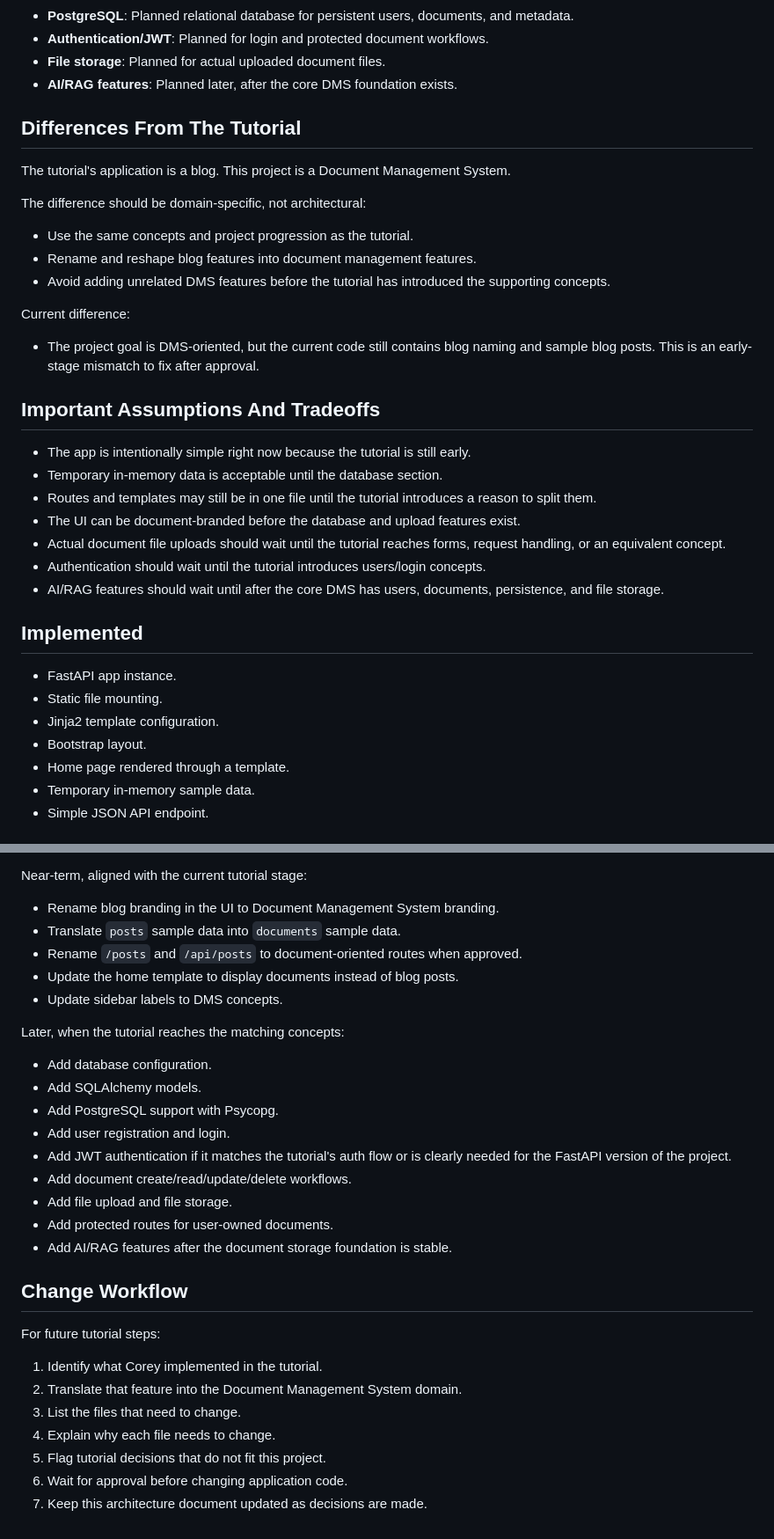
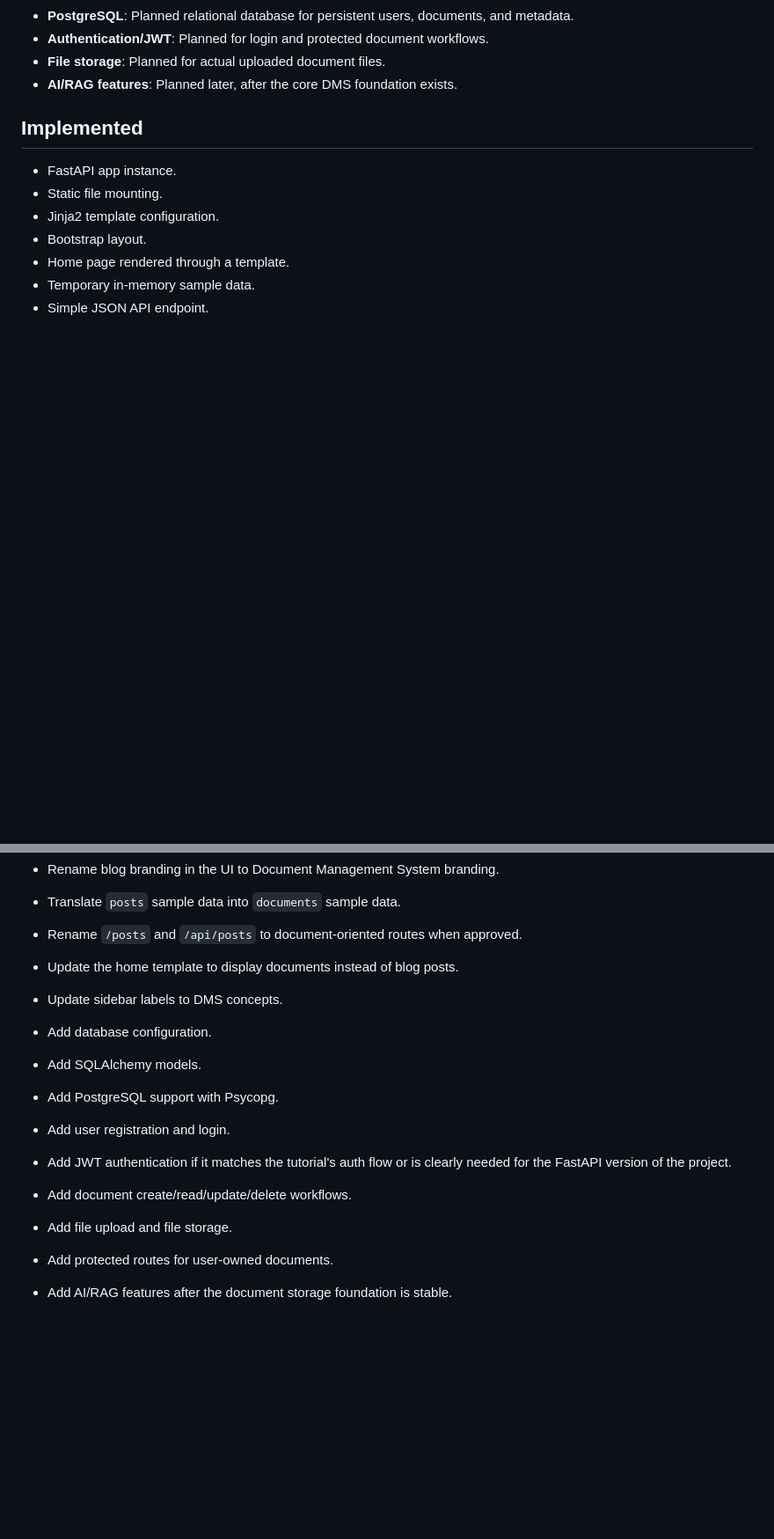
Before and after one commit to aryan-0543/FastDoc, a Markdown page: ARCHITECTURE.md, 2 parts joined by grey strips. Shown at 88% size. Drawn GitHub-style; blank space fills up the shorter version.

```diff
--- a/ARCHITECTURE.md
+++ b/ARCHITECTURE.md
@@ -129,37 +89,6 @@ tutorial has introduced the necessary foundation.
 - **Authentication/JWT**: Planned for login and protected document workflows.
 - **File storage**: Planned for actual uploaded document files.
 - **AI/RAG features**: Planned later, after the core DMS foundation exists.
-
-## Differences From The Tutorial
-
-The tutorial's application is a blog. This project is a Document Management
-System.
-
-The difference should be domain-specific, not architectural:
-
-- Use the same concepts and project progression as the tutorial.
-- Rename and reshape blog features into document management features.
-- Avoid adding unrelated DMS features before the tutorial has introduced the
-  supporting concepts.
-
-Current difference:
-
-- The project goal is DMS-oriented, but the current code still contains blog
-  naming and sample blog posts. This is an early-stage mismatch to fix after
-  approval.
-
-## Important Assumptions And Tradeoffs
-
-- The app is intentionally simple right now because the tutorial is still early.
-- Temporary in-memory data is acceptable until the database section.
-- Routes and templates may still be in one file until the tutorial introduces a
-  reason to split them.
-- The UI can be document-branded before the database and upload features exist.
-- Actual document file uploads should wait until the tutorial reaches forms,
-  request handling, or an equivalent concept.
-- Authentication should wait until the tutorial introduces users/login concepts.
-- AI/RAG features should wait until after the core DMS has users, documents,
-  persistence, and file storage.
 
 ## Implemented
 
@@ -181,8 +110,6 @@ Near-term, aligned with the current tutorial stage:
 - Update the home template to display documents instead of blog posts.
 - Update sidebar labels to DMS concepts.
 
-Later, when the tutorial reaches the matching concepts:
-
 - Add database configuration.
 - Add SQLAlchemy models.
 - Add PostgreSQL support with Psycopg.
@@ -193,15 +120,3 @@ Later, when the tutorial reaches the matching concepts:
 - Add file upload and file storage.
 - Add protected routes for user-owned documents.
 - Add AI/RAG features after the document storage foundation is stable.
-
-## Change Workflow
-
-For future tutorial steps:
-
-1. Identify what Corey implemented in the tutorial.
-2. Translate that feature into the Document Management System domain.
-3. List the files that need to change.
-4. Explain why each file needs to change.
-5. Flag tutorial decisions that do not fit this project.
-6. Wait for approval before changing application code.
-7. Keep this architecture document updated as decisions are made.
```
Also changed, not shown: other parts of ARCHITECTURE.md (+1 -41 lines).
